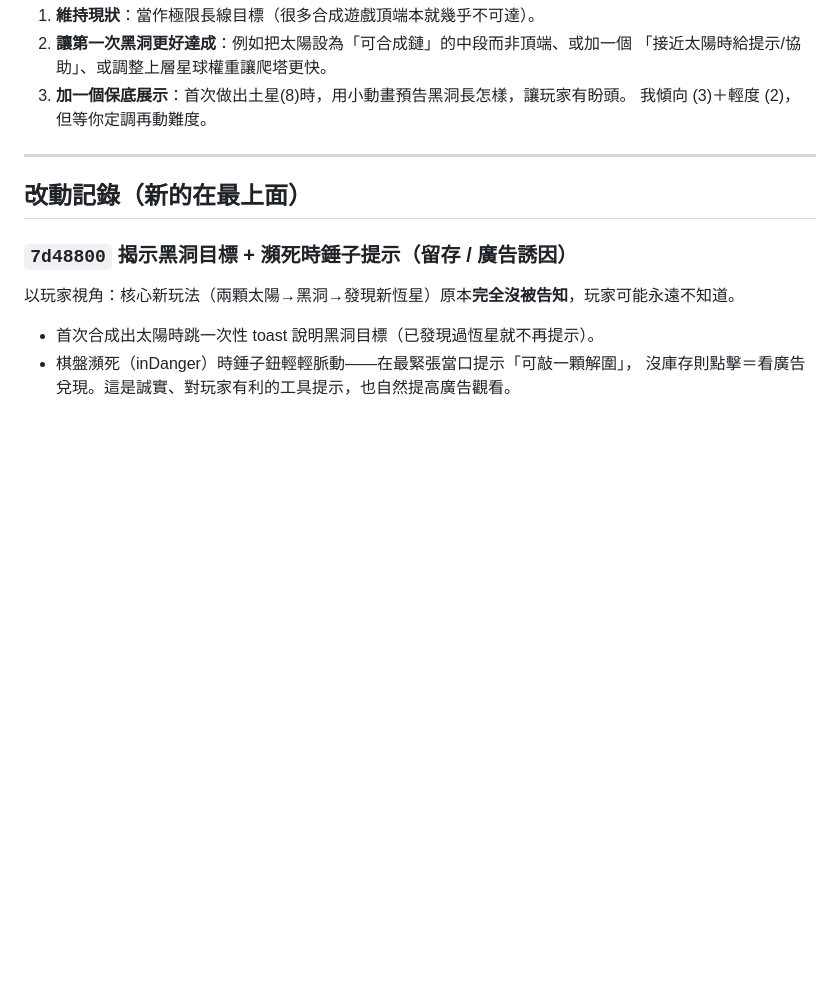
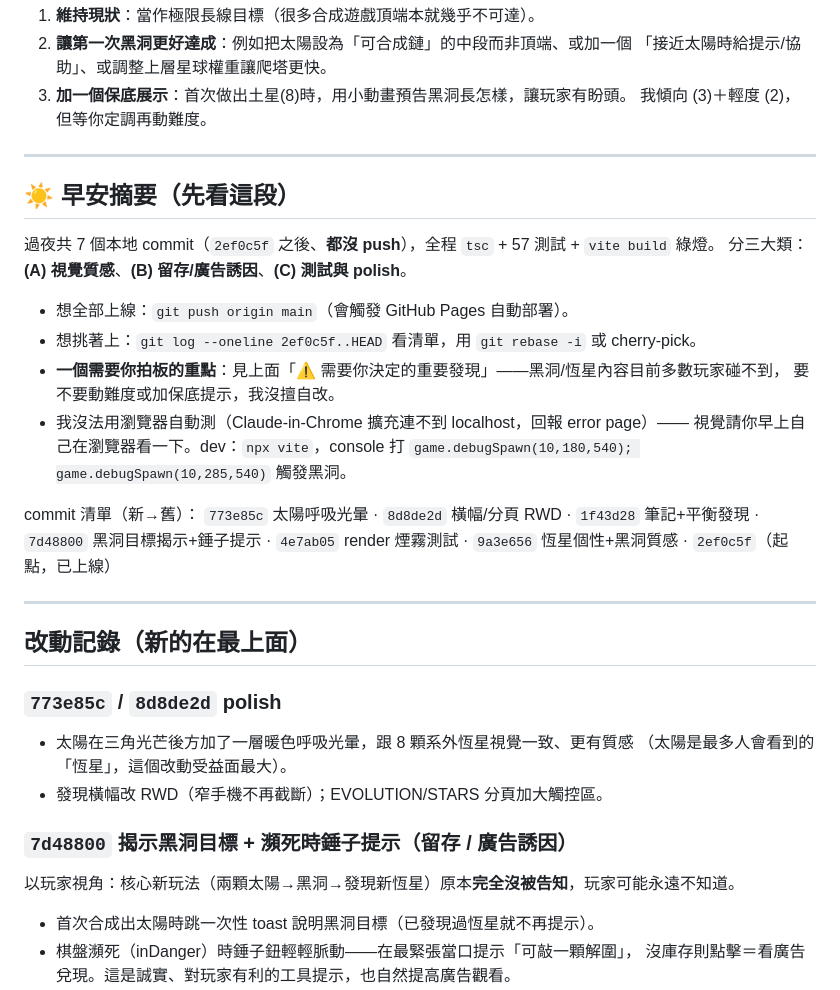
Before and after one commit to Jeffrey5304Lab/cosmic-merge, a Markdown page: docs/SESSION_NOTES_2026-07-29.md, the part around the change. GitHub-like rendering; blank space fills up the shorter version.

Commit message:
docs: morning summary in session notes
[overnight local commit — not pushed]

```diff
--- a/docs/SESSION_NOTES_2026-07-29.md
+++ b/docs/SESSION_NOTES_2026-07-29.md
@@ -27,9 +27,34 @@
 
 ---
 
+## ☀️ 早安摘要（先看這段）
+
+過夜共 7 個本地 commit（`2ef0c5f` 之後、**都沒 push**），全程 `tsc` + 57 測試 + `vite build` 綠燈。
+分三大類：**(A) 視覺質感**、**(B) 留存/廣告誘因**、**(C) 測試與 polish**。
+
+- 想全部上線：`git push origin main`（會觸發 GitHub Pages 自動部署）。
+- 想挑著上：`git log --oneline 2ef0c5f..HEAD` 看清單，用 `git rebase -i` 或 cherry-pick。
+- **一個需要你拍板的重點**：見上面「⚠️ 需要你決定的重要發現」——黑洞/恆星內容目前多數玩家碰不到，
+  要不要動難度或加保底提示，我沒擅自改。
+- 我沒法用瀏覽器自動測（Claude-in-Chrome 擴充連不到 localhost，回報 error page）——
+  視覺請你早上自己在瀏覽器看一下。dev：`npx vite`，console 打
+  `game.debugSpawn(10,180,540); game.debugSpawn(10,285,540)` 觸發黑洞。
+
+commit 清單（新→舊）：
+`773e85c` 太陽呼吸光暈 · `8d8de2d` 橫幅/分頁 RWD · `1f43d28` 筆記+平衡發現 ·
+`7d48800` 黑洞目標揭示+錘子提示 · `4e7ab05` render 煙霧測試 · `9a3e656` 恆星個性+黑洞質感 ·
+`2ef0c5f`（起點，已上線）
+
+---
+
 ## 改動記錄（新的在最上面）
 
 <!-- 每完成一輪就往這裡加一段，附 commit hash 與「為什麼、玩家感受」 -->
+
+### `773e85c` / `8d8de2d` polish
+- 太陽在三角光芒後方加了一層暖色呼吸光暈，跟 8 顆系外恆星視覺一致、更有質感
+  （太陽是最多人會看到的「恆星」，這個改動受益面最大）。
+- 發現橫幅改 RWD（窄手機不再截斷）；EVOLUTION/STARS 分頁加大觸控區。
 
 ### `7d48800` 揭示黑洞目標 + 瀕死時錘子提示（留存 / 廣告誘因）
 以玩家視角：核心新玩法（兩顆太陽→黑洞→發現新恆星）原本**完全沒被告知**，玩家可能永遠不知道。
```
